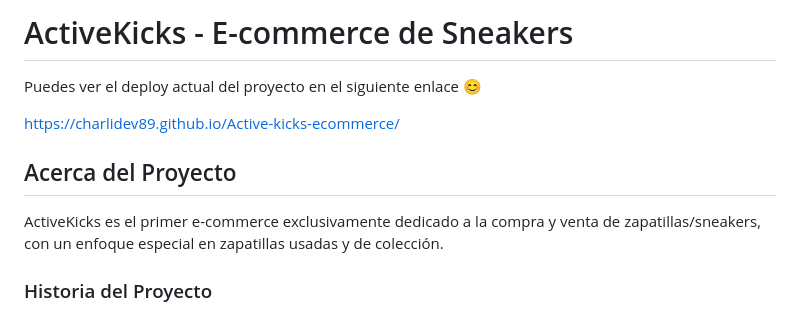
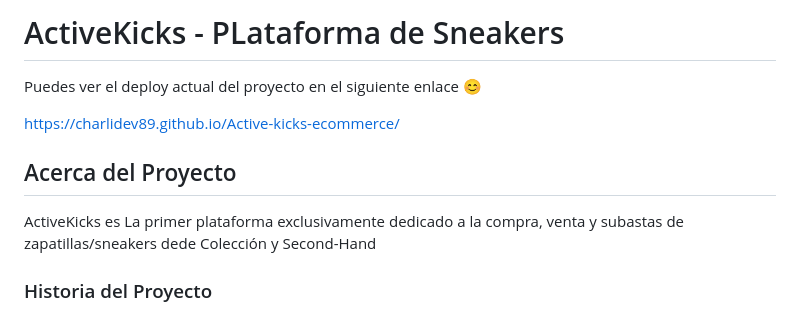
Before and after one commit to charlidev89/Active-kicks-ecommerce, a Markdown page: README.md, the part around the change. Drawn GitHub-style.

```diff
--- a/README.md
+++ b/README.md
@@ -1,4 +1,4 @@
-# ActiveKicks - E-commerce de Sneakers
+# ActiveKicks - PLataforma de Sneakers
 
 Puedes ver el deploy actual del proyecto en el siguiente enlace 😊
 
@@ -6,7 +6,7 @@ https://charlidev89.github.io/Active-kicks-ecommerce/
 
 ## Acerca del Proyecto
 
-ActiveKicks es el primer e-commerce exclusivamente dedicado a la compra y venta de zapatillas/sneakers, con un enfoque especial en zapatillas usadas y de colección.
+ActiveKicks es La primer plataforma exclusivamente dedicado a la compra, venta y subastas de zapatillas/sneakers dede Colección y Second-Hand
 
 ### Historia del Proyecto
 
```
